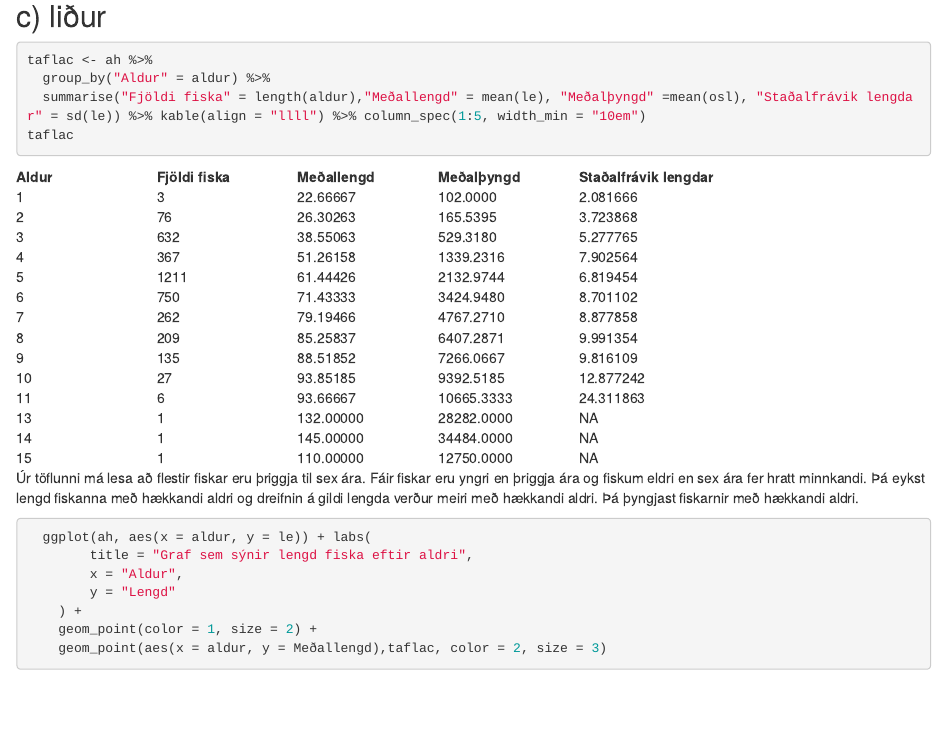
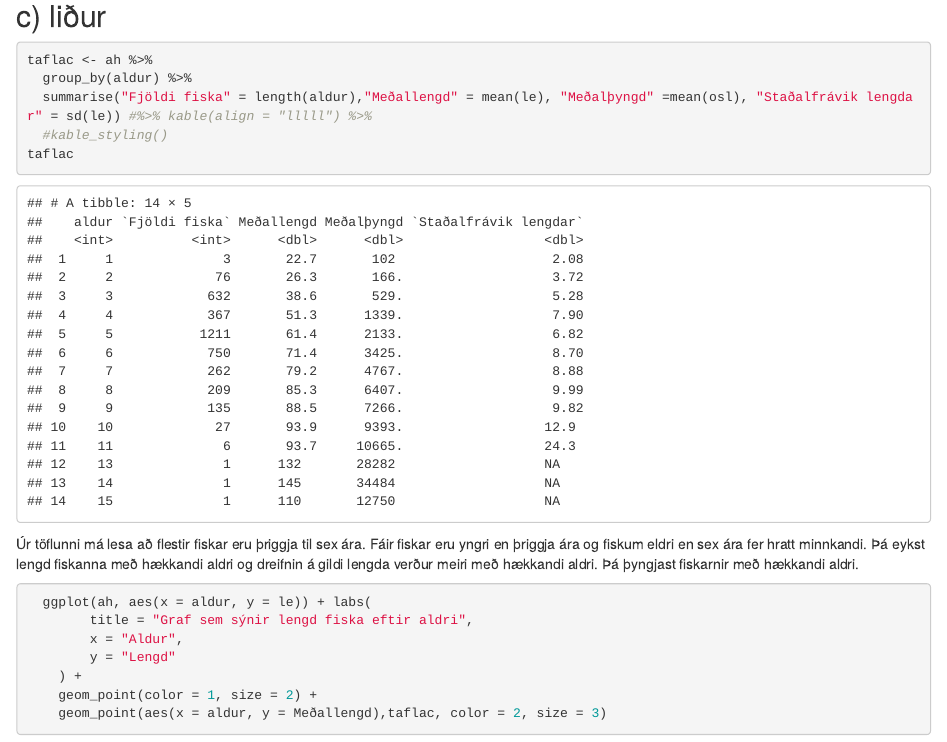
Before and after one commit to asmundur31/Tolvuverkefni3-R, an R Markdown document (Tolvuverkefni3.Rmd): the page in a window 1100 px wide, from 2070 px down. Rendered offline with R 4.5, knitr and Pandoc, with nearby package versions; some code elsewhere in the file could not run offline.

Commit message:
Lagaði það að nú er hægt að knitta gat ekki látið kable virka fyrir grafið úr c lið í knit þarf að laga það allt útlit er ekki upp á það besta

````diff
--- a/Tolvuverkefni3.Rmd
+++ b/Tolvuverkefni3.Rmd
@@ -74,8 +74,9 @@ xlab("Hafsvæði") + ylab("Fjöldi")
 ## c) liður
 ```{r, tafla sem sýnir fjölda fiska, meðallengd, meðalþyngd og staðalfrávik lengdar eftir aldri}
 taflac <- ah %>%
-  group_by("Aldur" = aldur) %>%
-  summarise("Fjöldi fiska" = length(aldur),"Meðallengd" = mean(le), "Meðalþyngd" =mean(osl), "Staðalfrávik lengdar" = sd(le)) %>% kable(align = "llll") %>% column_spec(1:5, width_min = "10em")
+  group_by(aldur) %>%
+  summarise("Fjöldi fiska" = length(aldur),"Meðallengd" = mean(le), "Meðalþyngd" =mean(osl), "Staðalfrávik lengdar" = sd(le)) #%>% kable(align = "lllll") %>%
+  #kable_styling()
 taflac
 ```
 Úr töflunni má lesa að flestir fiskar eru þriggja til sex ára. Fáir fiskar eru yngri en þriggja ára og fiskum eldri en sex ára fer hratt minnkandi. Þá eykst lengd fiskanna með hækkandi aldri og dreifnin á gildi lengda verður meiri með hækkandi aldri. Þá þyngjast fiskarnir með hækkandi aldri.
````
Also changed, not shown: Tolvuverkefni3.html (added).
